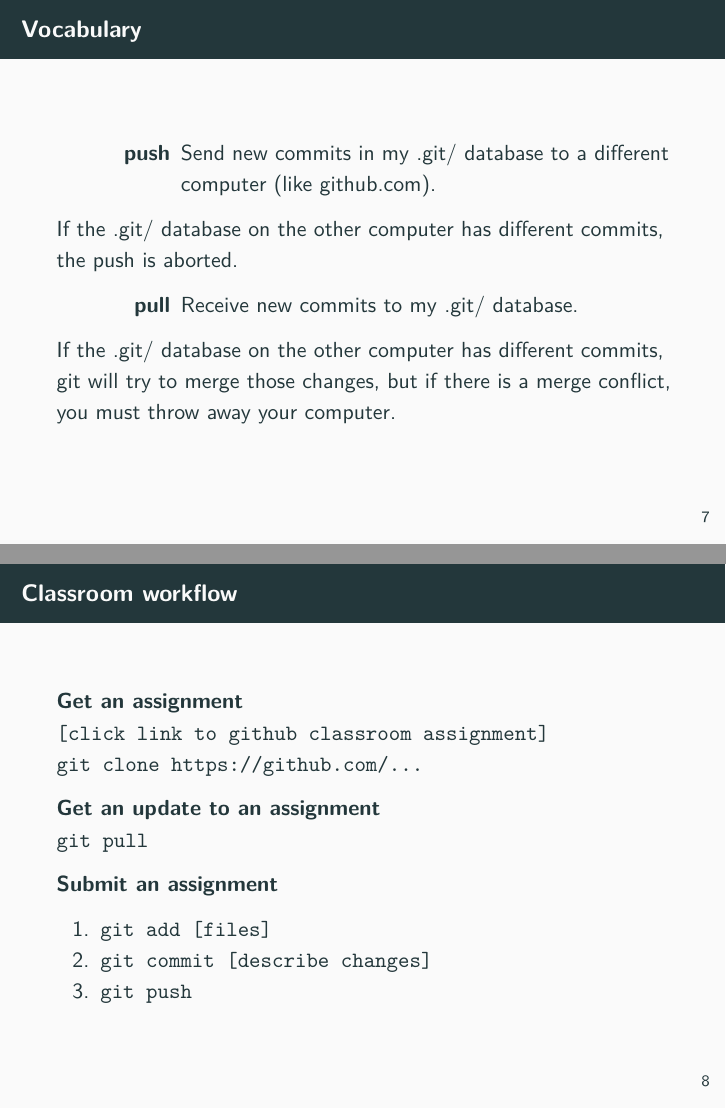
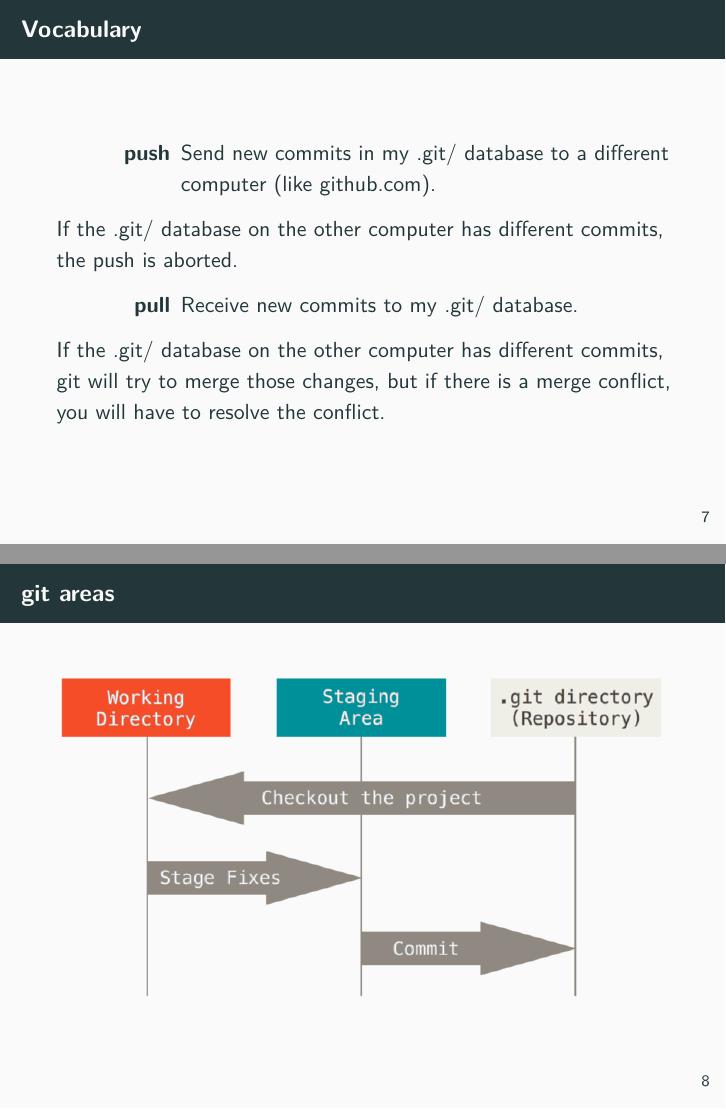
Before and after one commit to pedmiston/git-and-github, an R Markdown document (git-and-github.Rmd): pages 7 and 8 of 11 before the commit and pages 7 and 8 of 8 after it, joined at a grey line. The pictures show the output file slides/git-and-github.pdf that the author committed with the source.

Commit message:
Simplified git-and-github slides

```diff
--- a/git-and-github.Rmd
+++ b/git-and-github.Rmd
@@ -65,22 +59,7 @@ If the .git/ database on the other computer has different commits, the push is a
 pull
 : Receive new commits to my .git/ database.
 
-If the .git/ database on the other computer has different commits, git will try to merge those changes, but if there is a merge conflict, you must throw away your computer.
-
-# Classroom workflow
-
-**Get an assignment**
-`[click link to github classroom assignment]`
-`git clone https://github.com/...`
-
-**Get an update to an assignment**
-`git pull`
-
-**Submit an assignment**
-
-1. `git add [files]`
-2. `git commit [describe changes]`
-3. `git push`
+If the .git/ database on the other computer has different commits, git will try to merge those changes, but if there is a merge conflict, you will have to resolve the conflict.
 
 # git areas
 
```
Also changed, not shown: version-control.Rmd (+12 -0 lines), slides/git-and-github.pdf, slides/version-control.pdf, git-and-github.Rmd (18 more changed lines).
